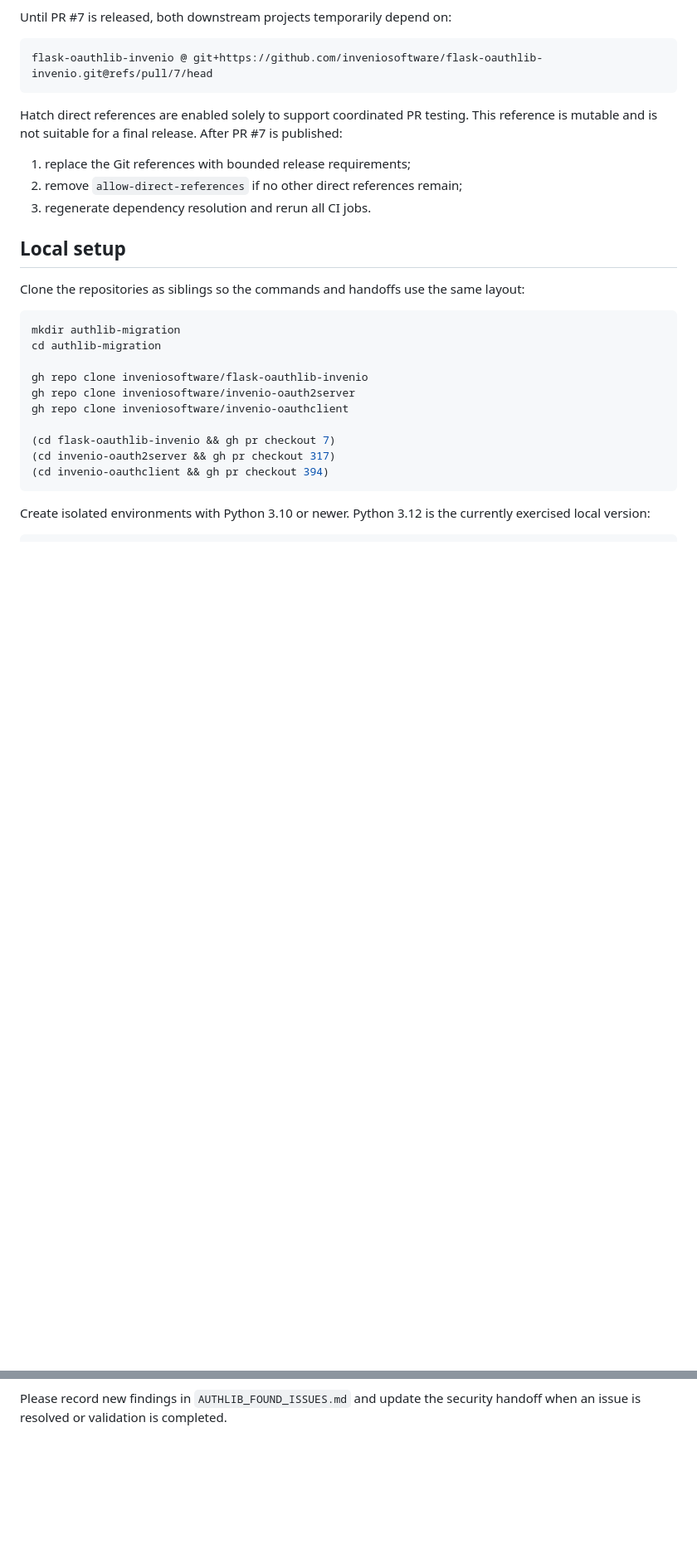
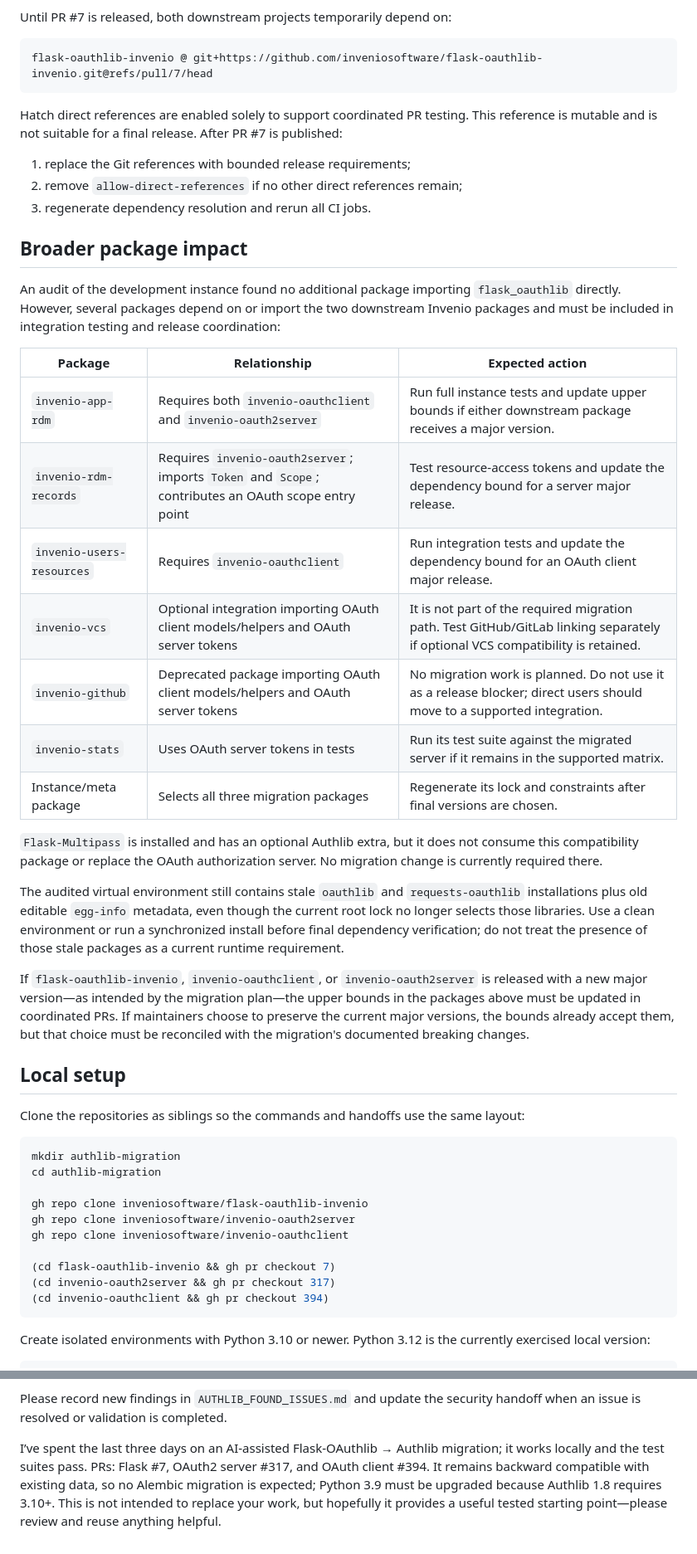
Before and after one commit to Samk13/invenio-dev-latest, a Markdown page: AUTHLIB_MIGRATION_MAINTAINER_BRIEF.md, 2 parts joined by grey strips. Shown at 83% size. GitHub-like rendering; blank space fills up the shorter version.

Commit message:
feat: add broader package impact section to migration brief
* Documented the impact of the migration on downstream packages.
* Included expected actions for integration testing and release coordination.
* Noted the presence of stale packages and the need for clean environments.
* Confirmed backward compatibility and outlined major version upgrade paths.

```diff
--- a/AUTHLIB_MIGRATION_MAINTAINER_BRIEF.md
+++ b/AUTHLIB_MIGRATION_MAINTAINER_BRIEF.md
@@ -148,6 +148,41 @@ is published:
 1. replace the Git references with bounded release requirements;
 2. remove `allow-direct-references` if no other direct references remain;
 3. regenerate dependency resolution and rerun all CI jobs.
+
+## Broader package impact
+
+An audit of the development instance found no additional package importing
+`flask_oauthlib` directly. However, several packages depend on or import the two
+downstream Invenio packages and must be included in integration testing and
+release coordination:
+
+| Package | Relationship | Expected action |
+| --- | --- | --- |
+| `invenio-app-rdm` | Requires both `invenio-oauthclient` and `invenio-oauth2server` | Run full instance tests and update upper bounds if either downstream package receives a major version. |
+| `invenio-rdm-records` | Requires `invenio-oauth2server`; imports `Token` and `Scope`; contributes an OAuth scope entry point | Test resource-access tokens and update the dependency bound for a server major release. |
+| `invenio-users-resources` | Requires `invenio-oauthclient` | Run integration tests and update the dependency bound for an OAuth client major release. |
+| `invenio-vcs` | Optional integration importing OAuth client models/helpers and OAuth server tokens | It is not part of the required migration path. Test GitHub/GitLab linking separately if optional VCS compatibility is retained. |
+| `invenio-github` | Deprecated package importing OAuth client models/helpers and OAuth server tokens | No migration work is planned. Do not use it as a release blocker; direct users should move to a supported integration. |
+| `invenio-stats` | Uses OAuth server tokens in tests | Run its test suite against the migrated server if it remains in the supported matrix. |
+| Instance/meta package | Selects all three migration packages | Regenerate its lock and constraints after final versions are chosen. |
+
+`Flask-Multipass` is installed and has an optional Authlib extra, but it does
+not consume this compatibility package or replace the OAuth authorization
+server. No migration change is currently required there.
+
+The audited virtual environment still contains stale `oauthlib` and
+`requests-oauthlib` installations plus old editable `egg-info` metadata, even
+though the current root lock no longer selects those libraries. Use a clean
+environment or run a synchronized install before final dependency verification;
+do not treat the presence of those stale packages as a current runtime
+requirement.
+
+If `flask-oauthlib-invenio`, `invenio-oauthclient`, or
+`invenio-oauth2server` is released with a new major version—as intended by the
+migration plan—the upper bounds in the packages above must be updated in
+coordinated PRs. If maintainers choose to preserve the current major versions,
+the bounds already accept them, but that choice must be reconciled with the
+migration's documented breaking changes.
 
 ## Local setup
 
@@ -301,3 +336,10 @@ review. In particular:
 
 Please record new findings in `AUTHLIB_FOUND_ISSUES.md` and update the security
 handoff when an issue is resolved or validation is completed.
+
+
+
+ I’ve spent the last three days on an AI-assisted Flask-OAuthlib → Authlib migration; it works locally and the test suites pass.
+ PRs: Flask #7, OAuth2 server #317, and OAuth client #394.
+ It remains backward compatible with existing data, so no Alembic migration is expected; Python 3.9 must be upgraded because Authlib 1.8 requires 3.10+.
+ This is not intended to replace your work, but hopefully it provides a useful tested starting point—please review and reuse anything helpful.
```
